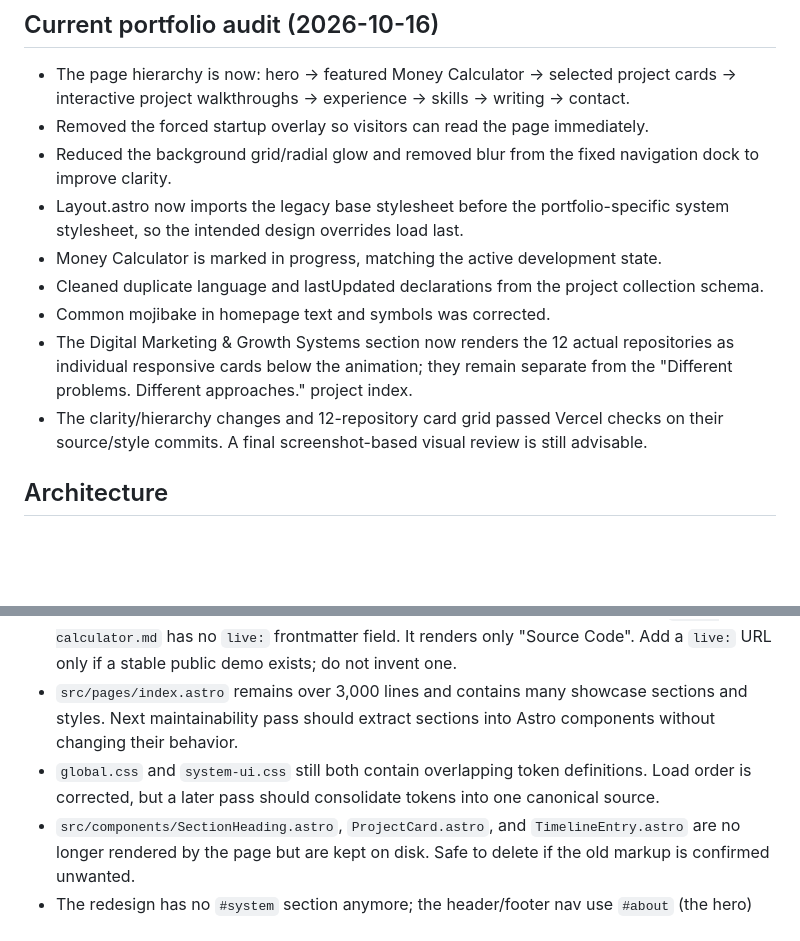
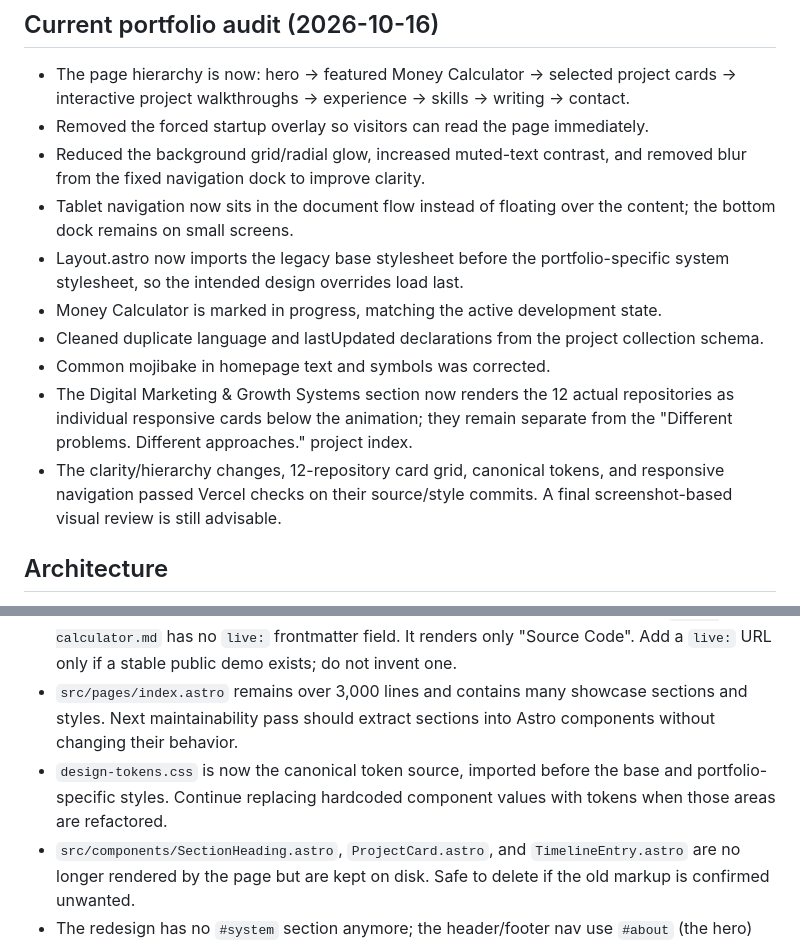
Before and after one commit to barshan94/portfolio, a Markdown page: MEMORY.md, 2 parts joined by grey strips. GitHub-like rendering; blank space fills up the shorter version.

Commit message:
Record canonical tokens and responsive navigation cleanup

```diff
--- a/MEMORY.md
+++ b/MEMORY.md
@@ -9,13 +9,14 @@ Last updated: 2026-10-16 (portfolio audit: corrected CSS load order, reduced haz
 
 - The page hierarchy is now: hero → featured Money Calculator → selected project cards → interactive project walkthroughs → experience → skills → writing → contact.
 - Removed the forced startup overlay so visitors can read the page immediately.
-- Reduced the background grid/radial glow and removed blur from the fixed navigation dock to improve clarity.
+- Reduced the background grid/radial glow, increased muted-text contrast, and removed blur from the fixed navigation dock to improve clarity.
+- Tablet navigation now sits in the document flow instead of floating over the content; the bottom dock remains on small screens.
 - Layout.astro now imports the legacy base stylesheet before the portfolio-specific system stylesheet, so the intended design overrides load last.
 - Money Calculator is marked in progress, matching the active development state.
 - Cleaned duplicate language and lastUpdated declarations from the project collection schema.
 - Common mojibake in homepage text and symbols was corrected.
 - The Digital Marketing & Growth Systems section now renders the 12 actual repositories as individual responsive cards below the animation; they remain separate from the "Different problems. Different approaches." project index.
-- The clarity/hierarchy changes and 12-repository card grid passed Vercel checks on their source/style commits. A final screenshot-based visual review is still advisable.
+- The clarity/hierarchy changes, 12-repository card grid, canonical tokens, and responsive navigation passed Vercel checks on their source/style commits. A final screenshot-based visual review is still advisable.
 
 ## Architecture
 
@@ -71,7 +72,7 @@ All live as of 2026-10-12:
 - No images on the site yet (headshot or project screenshots). Would require image files in `public/` and a component to display them.
 - The flagship Money Calculator section has no "Live Application" button because `money-calculator.md` has no `live:` frontmatter field. It renders only "Source Code". Add a `live:` URL only if a stable public demo exists; do not invent one.
 - `src/pages/index.astro` remains over 3,000 lines and contains many showcase sections and styles. Next maintainability pass should extract sections into Astro components without changing their behavior.
-- `global.css` and `system-ui.css` still both contain overlapping token definitions. Load order is corrected, but a later pass should consolidate tokens into one canonical source.
+- `design-tokens.css` is now the canonical token source, imported before the base and portfolio-specific styles. Continue replacing hardcoded component values with tokens when those areas are refactored.
 - `src/components/SectionHeading.astro`, `ProjectCard.astro`, and `TimelineEntry.astro` are no longer rendered by the page but are kept on disk. Safe to delete if the old markup is confirmed unwanted.
 - The redesign has no `#system` section anymore; the header/footer nav use `#about` (the hero) instead.
 
```
